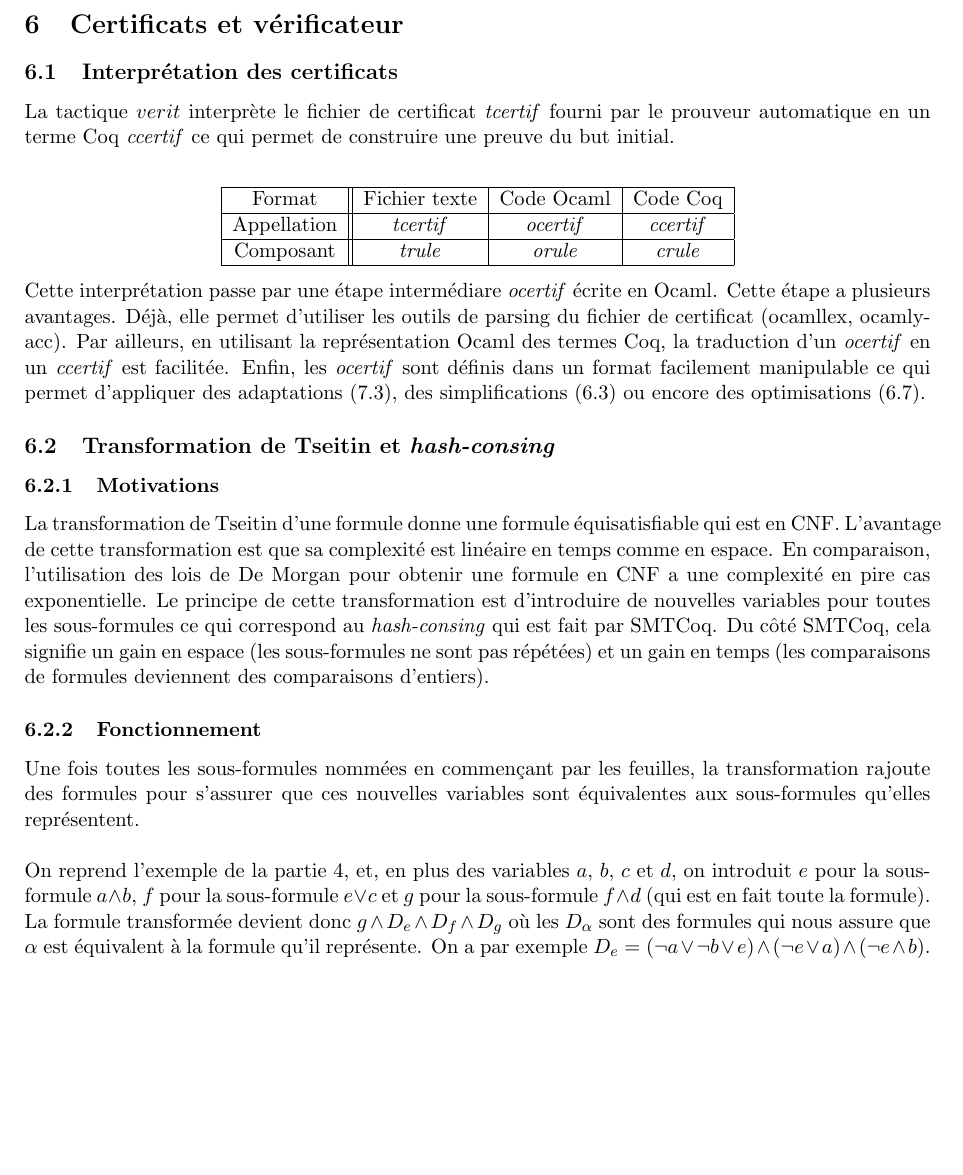
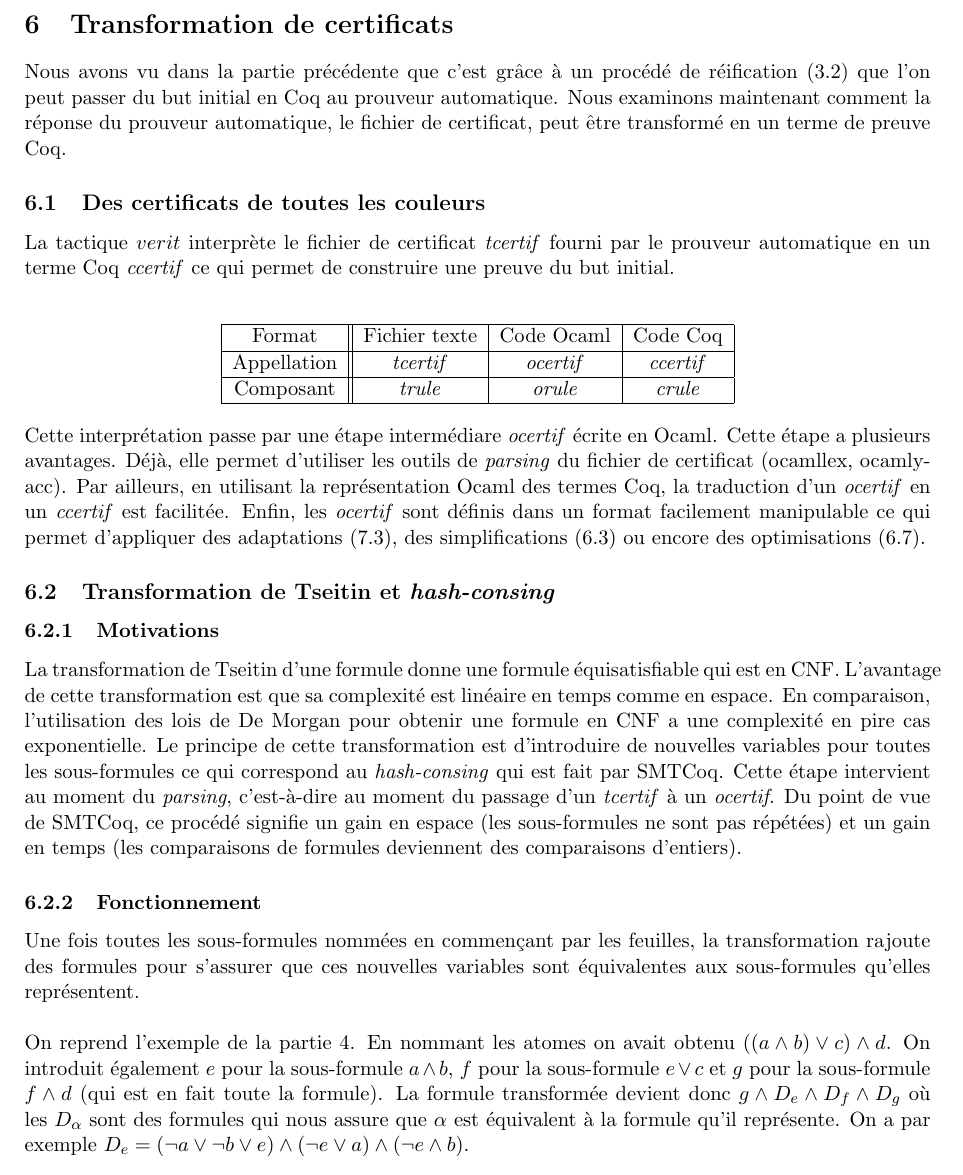
Before and after one commit to QGarchery/stage_atp, a LaTeX document (rapport/main.tex): part of page 12 of 23, cut at the place of the change, the shorter picture padded with empty space. Compiled offline with pdfLaTeX.

Commit message:
up to fonctionnement

```diff
--- a/rapport/main.tex
+++ b/rapport/main.tex
@@ -442,9 +442,11 @@ On notera que c'est bien la négation de la formule énoncée dans le fichier SM
 
 
 \newpage
-\section{Certificats et vérificateur}
+\section{Transformation de certificats}
 
-\subsection{Interprétation des certificats}
+Nous avons vu dans la partie précédente que c'est grâce à un procédé de réification (\ref{reification}) que l'on peut passer du but initial en Coq au prouveur automatique. Nous examinons maintenant comment la réponse du prouveur automatique, le fichier de certificat, peut être transformé en un terme de preuve Coq.
+
+\subsection{Des certificats de toutes les couleurs}
 
 La tactique $verit$ interprète le fichier de certificat \textit{tcertif} fourni par le prouveur automatique en un terme Coq \textit{ccertif} ce qui permet de construire une preuve du but initial. \\
 
@@ -460,22 +462,19 @@ La tactique $verit$ interprète le fichier de certificat \textit{tcertif} fourni
 \end{tabular}
 \end{center}
 
-Cette interprétation passe par une étape intermédiare \textit{ocertif} écrite en Ocaml. Cette étape a plusieurs avantages. Déjà, elle permet d'utiliser les outils de parsing du fichier de certificat (ocamllex, ocamlyacc). Par ailleurs, en utilisant la représentation Ocaml des termes Coq, la traduction d'un \textit{ocertif} en un \textit{ccertif} est facilitée. Enfin, les \textit{ocertif} sont définis dans un format facilement manipulable ce qui permet d'appliquer des adaptations (\ref{processing_forallinst}), des simplifications (\ref{regroupement}) ou encore des optimisations (\ref{alloc}).
-
-
-
+Cette interprétation passe par une étape intermédiare \textit{ocertif} écrite en Ocaml. Cette étape a plusieurs avantages. Déjà, elle permet d'utiliser les outils de \textit{parsing} du fichier de certificat (ocamllex, ocamlyacc). Par ailleurs, en utilisant la représentation Ocaml des termes Coq, la traduction d'un \textit{ocertif} en un \textit{ccertif} est facilitée. Enfin, les \textit{ocertif} sont définis dans un format facilement manipulable ce qui permet d'appliquer des adaptations (\ref{processing_forallinst}), des simplifications (\ref{regroupement}) ou encore des optimisations (\ref{alloc}).
 
 \subsection{Transformation de Tseitin et \textit{hash-consing}} \label{tseitin}
 
 \subsubsection{Motivations}
 
-La transformation de Tseitin d'une formule donne une formule équisatisfiable qui est en CNF. L'avantage de cette transformation est que sa complexité est linéaire en temps comme en espace. En comparaison, l'utilisation des lois de De Morgan pour obtenir une formule en CNF a une complexité en pire cas exponentielle. Le principe de cette transformation est d'introduire de nouvelles variables pour toutes les sous-formules ce qui correspond au \textit{hash-consing} qui est fait par SMTCoq. Du côté SMTCoq, cela signifie un gain en espace (les sous-formules ne sont pas répétées) et un gain en temps (les comparaisons de formules deviennent des comparaisons d'entiers).
+La transformation de Tseitin d'une formule donne une formule équisatisfiable qui est en CNF. L'avantage de cette transformation est que sa complexité est linéaire en temps comme en espace. En comparaison, l'utilisation des lois de De Morgan pour obtenir une formule en CNF a une complexité en pire cas exponentielle. Le principe de cette transformation est d'introduire de nouvelles variables pour toutes les sous-formules ce qui correspond au \textit{hash-consing} qui est fait par SMTCoq. Cette étape intervient au moment du \textit{parsing}, c'est-à-dire au moment du passage d'un \textit{tcertif} à un \textit{ocertif}. Du point de vue de SMTCoq, ce procédé signifie un gain en espace (les sous-formules ne sont pas répétées) et un gain en temps (les comparaisons de formules deviennent des comparaisons d'entiers).
 
 \subsubsection{Fonctionnement}
 
 Une fois toutes les sous-formules nommées en commençant par les feuilles, la transformation rajoute des formules pour s'assurer que ces nouvelles variables sont équivalentes aux sous-formules qu'elles représentent. \\
 
-On reprend l'exemple de la partie \ref{fonctionnement_prouveurs}, et, en plus des variables $a$, $b$, $c$ et $d$, on introduit $e$ pour la sous-formule $a \wedge b$, $f$ pour la sous-formule $e \vee c$ et $g$ pour la sous-formule $f \wedge d$ (qui est en fait toute la formule). La formule transformée devient donc $g \wedge D_e \wedge D_f \wedge D_g$ où les $D_\alpha$ sont des formules qui nous assure que $\alpha$ est équivalent à la formule qu'il représente. On a par exemple $D_e = (\neg a \vee \neg b \vee e) \wedge (\neg e \vee a) \wedge (\neg e \wedge b)$. \\
+On reprend l'exemple de la partie \ref{fonctionnement_prouveurs}. En nommant les atomes on avait obtenu  $((a \wedge b) \vee c) \wedge d$. On introduit également $e$ pour la sous-formule $a \wedge b$, $f$ pour la sous-formule $e \vee c$ et $g$ pour la sous-formule $f \wedge d$ (qui est en fait toute la formule). La formule transformée devient donc $g \wedge D_e \wedge D_f \wedge D_g$ où les $D_\alpha$ sont des formules qui nous assure que $\alpha$ est équivalent à la formule qu'il représente. On a par exemple $D_e = (\neg a \vee \neg b \vee e) \wedge (\neg e \vee a) \wedge (\neg e \wedge b)$. \\
 
 Dans SMTCoq, au lieu de rajouter les formules $D_\alpha$, les sous-formules sont enregistrées dans un tableau: une nouvelle sous-formule peut faire référence à une sous-formule qui est à un indice précédent dans le tableau.
 
```
Also changed, not shown: rapport/main.tex (4 more changed lines).
